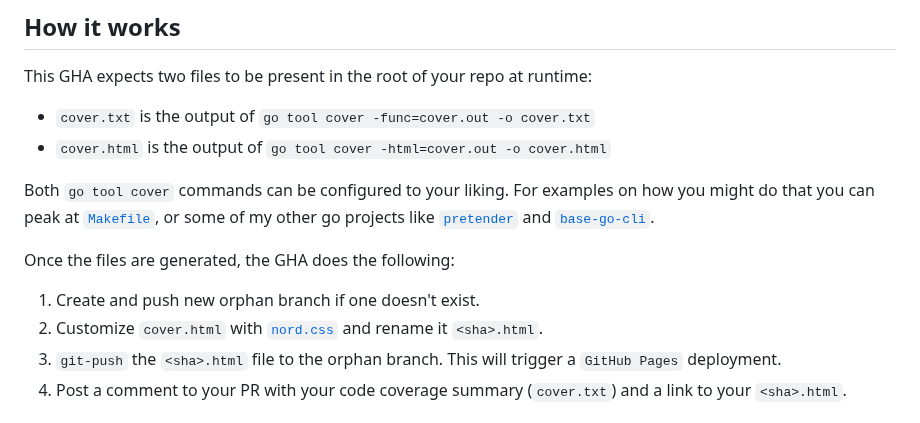
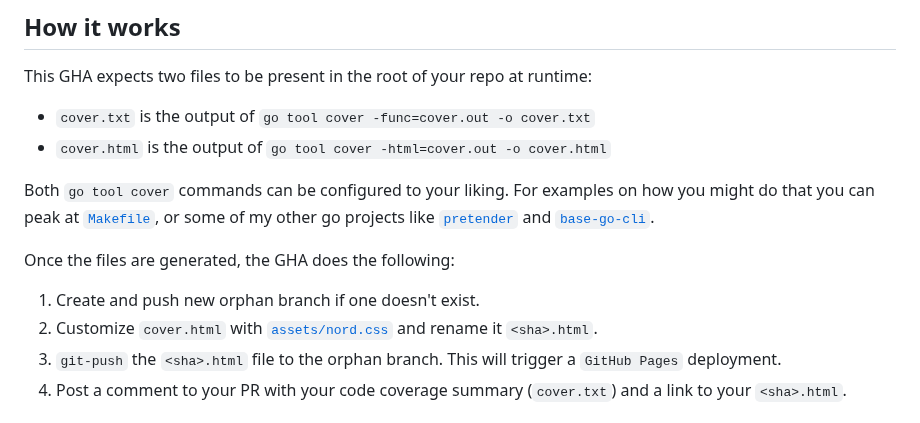
Before and after one commit to gha-common/go-beautiful-html-coverage, a Markdown page: README.md, the part around one of its changes. GitHub-like rendering.

```diff
--- a/README.md
+++ b/README.md
@@ -15,7 +15,7 @@ Both `go tool cover` commands can be configured to your liking. For examples on
 Once the files are generated, the GHA does the following:
 
 1. Create and push new orphan branch if one doesn't exist.
-1. Customize `cover.html` with [`nord.css`](./nord.css) and rename it `<sha>.html`.
+1. Customize `cover.html` with [`assets/nord.css`](./nord.css) and rename it `<sha>.html`.
 1. `git-push` the `<sha>.html` file to the orphan branch. This will trigger a `GitHub Pages` deployment.
 1. Post a comment to your PR with your code coverage summary (`cover.txt`) and a link to your `<sha>.html`.
 
```
Also changed, not shown: other parts of README.md (+1 -1 lines).
